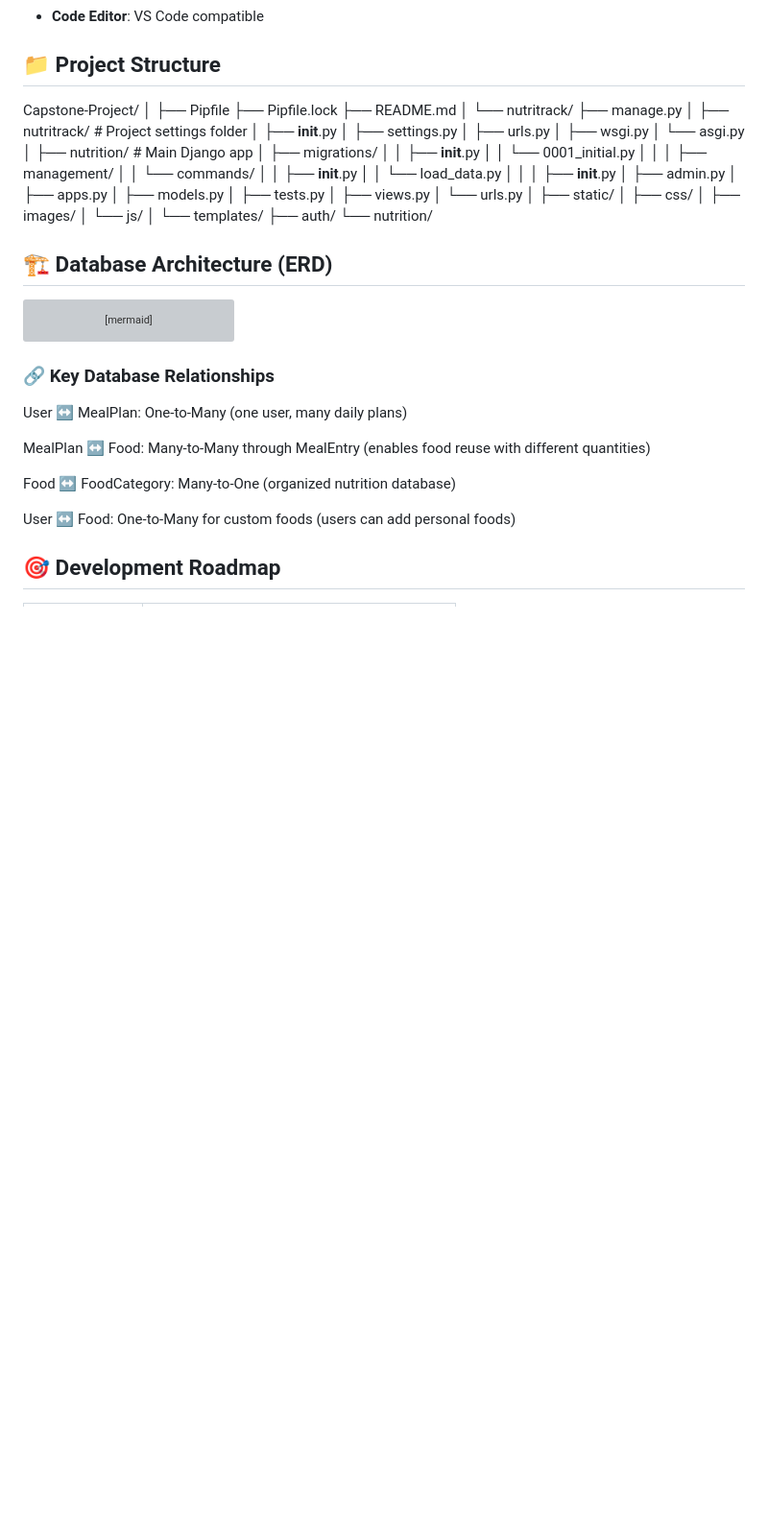
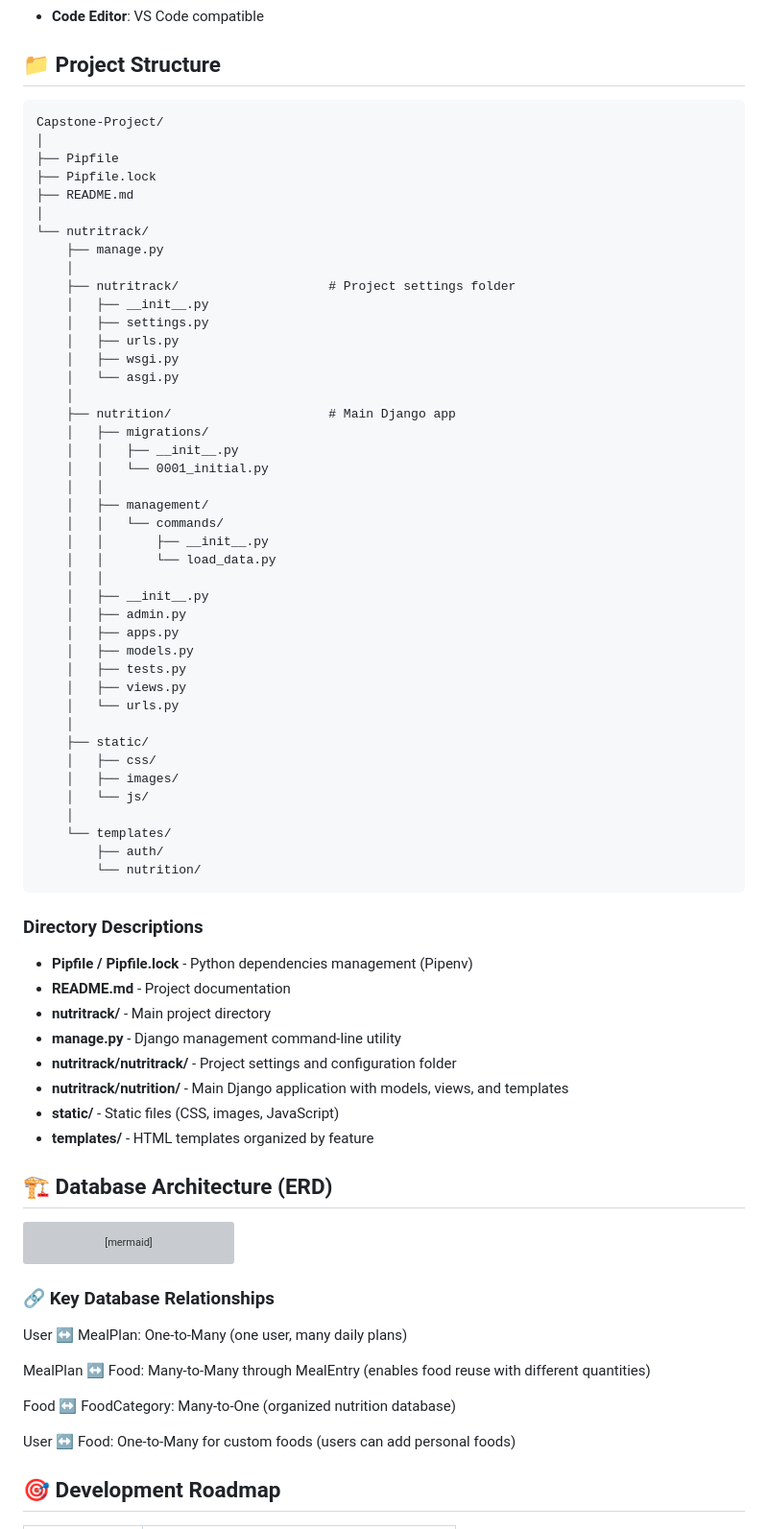
Before and after one commit to Tariq-Alhusban/Capstone-Project, a Markdown page: README.md, the part around the change. Shown at 96% size. GitHub-like rendering; blank space fills up the shorter version; grey boxes are pictures that could not be loaded.

````diff
--- a/README.md
+++ b/README.md
@@ -59,6 +59,7 @@
 
 
 ## 📁 Project Structure
+```
 Capstone-Project/
 │
 ├── Pipfile
@@ -101,6 +102,18 @@ Capstone-Project/
     └── templates/
         ├── auth/
         └── nutrition/
+```
+
+### Directory Descriptions
+
+- **Pipfile / Pipfile.lock** - Python dependencies management (Pipenv)
+- **README.md** - Project documentation
+- **nutritrack/** - Main project directory
+- **manage.py** - Django management command-line utility
+- **nutritrack/nutritrack/** - Project settings and configuration folder
+- **nutritrack/nutrition/** - Main Django application with models, views, and templates
+- **static/** - Static files (CSS, images, JavaScript)
+- **templates/** - HTML templates organized by feature
 
 ## 🏗 Database Architecture (ERD)
 
````
